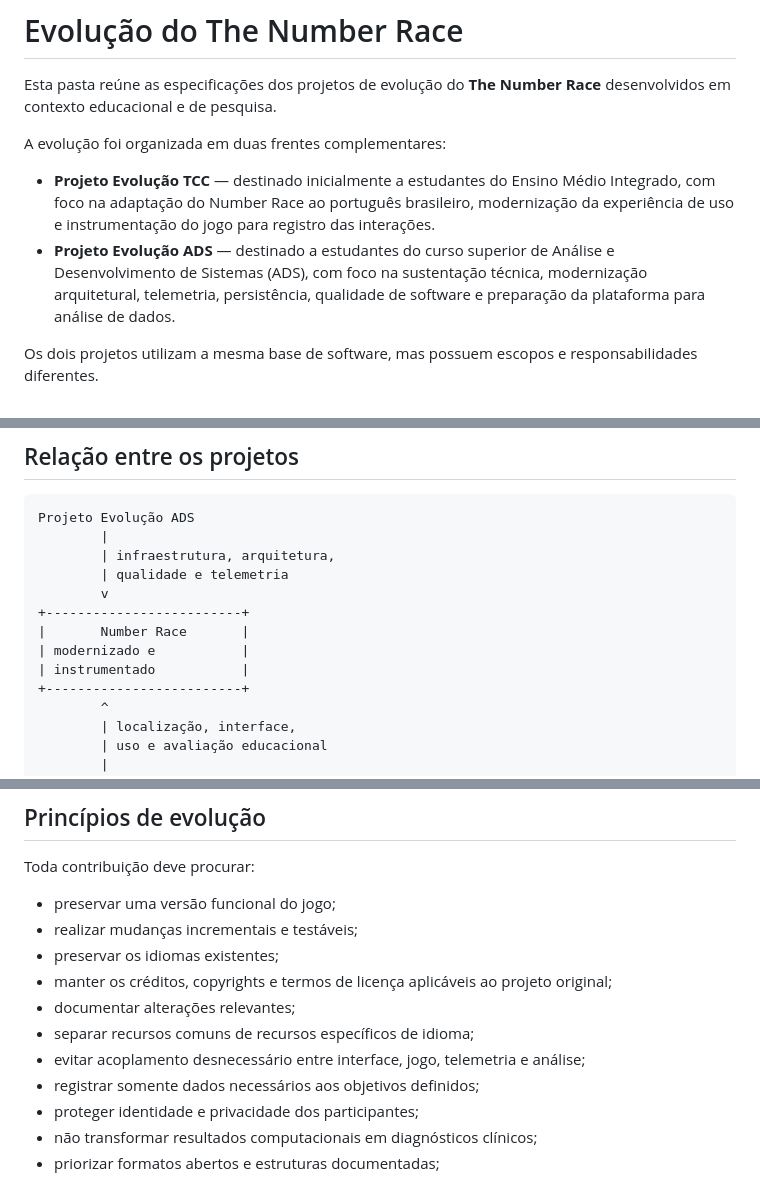
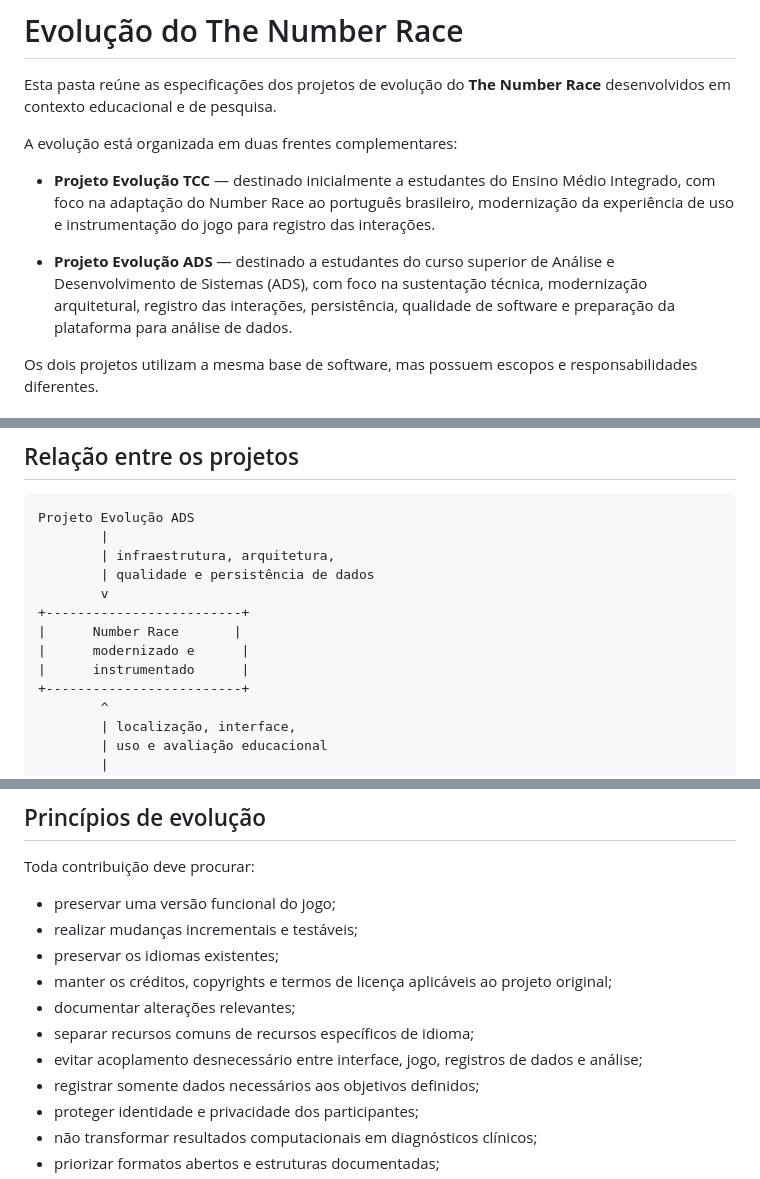
Before and after one commit to eduknowgpt/Numberrace, a Markdown page: evolution/pt/README.md, 3 parts joined by grey strips. Rendered like a GitHub page.

Commit message:
Revisão de proposta de projeto

```diff
--- a/evolution/pt/README.md
+++ b/evolution/pt/README.md
@@ -2,10 +2,11 @@
 
 Esta pasta reúne as especificações dos projetos de evolução do **The Number Race** desenvolvidos em contexto educacional e de pesquisa.
 
-A evolução foi organizada em duas frentes complementares:
+A evolução está organizada em duas frentes complementares:
 
 - **Projeto Evolução TCC** — destinado inicialmente a estudantes do Ensino Médio Integrado, com foco na adaptação do Number Race ao português brasileiro, modernização da experiência de uso e instrumentação do jogo para registro das interações.
-- **Projeto Evolução ADS** — destinado a estudantes do curso superior de Análise e Desenvolvimento de Sistemas (ADS), com foco na sustentação técnica, modernização arquitetural, telemetria, persistência, qualidade de software e preparação da plataforma para análise de dados.
+
+- **Projeto Evolução ADS** — destinado a estudantes do curso superior de Análise e Desenvolvimento de Sistemas (ADS), com foco na sustentação técnica, modernização arquitetural, registro das interações, persistência, qualidade de software e preparação da plataforma para análise de dados.
 
 Os dois projetos utilizam a mesma base de software, mas possuem escopos e responsabilidades diferentes.
 
@@ -29,12 +30,12 @@ O Number Race **não deve ser apresentado como instrumento de diagnóstico de di
     Projeto Evolução ADS
             |
             | infraestrutura, arquitetura,
-            | qualidade e telemetria
+            | qualidade e persistência de dados
             v
     +-------------------------+
-    |       Number Race       |
-    | modernizado e           |
-    | instrumentado           |
+    |      Number Race       |
+    |      modernizado e      |
+    |      instrumentado      |
     +-------------------------+
             ^
             | localização, interface,
@@ -59,7 +60,7 @@ Toda contribuição deve procurar:
 - manter os créditos, copyrights e termos de licença aplicáveis ao projeto original;
 - documentar alterações relevantes;
 - separar recursos comuns de recursos específicos de idioma;
-- evitar acoplamento desnecessário entre interface, jogo, telemetria e análise;
+- evitar acoplamento desnecessário entre interface, jogo, registros de dados e análise;
 - registrar somente dados necessários aos objetivos definidos;
 - proteger identidade e privacidade dos participantes;
 - não transformar resultados computacionais em diagnósticos clínicos;
```
Also changed, not shown: evolution/pt/evolucao-ads.md (+5 -5 lines), evolution/pt/evolucao-tcc.md (+2 -2 lines).
